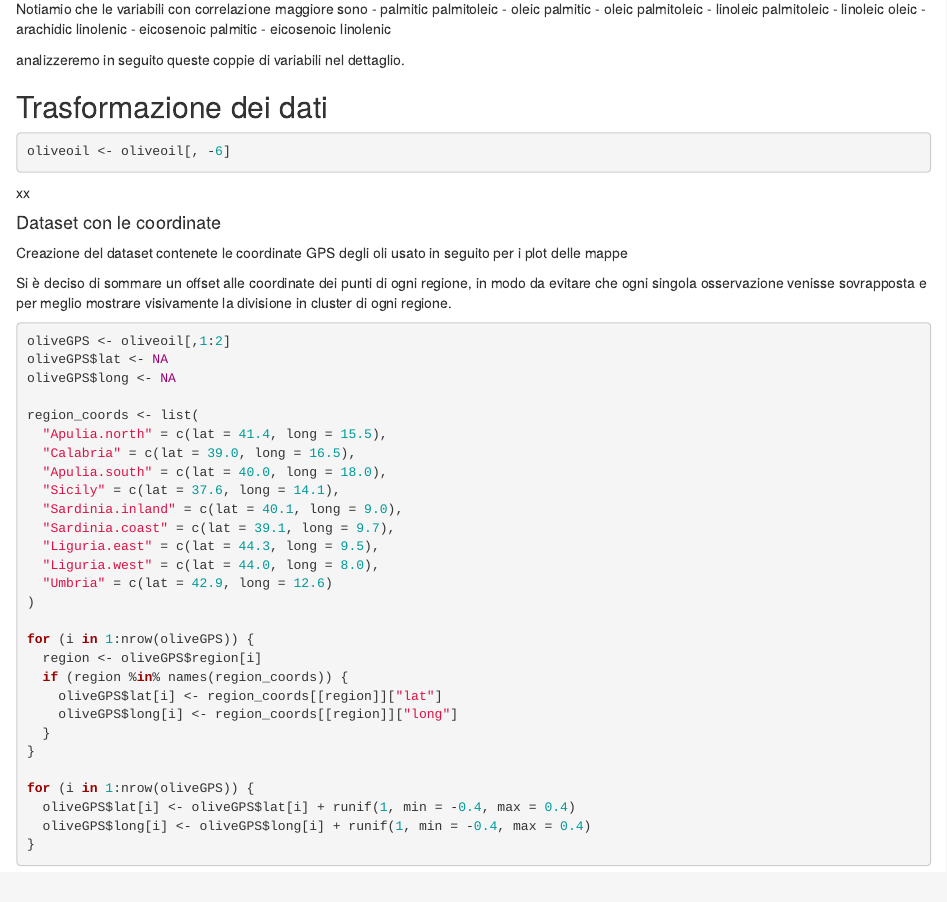
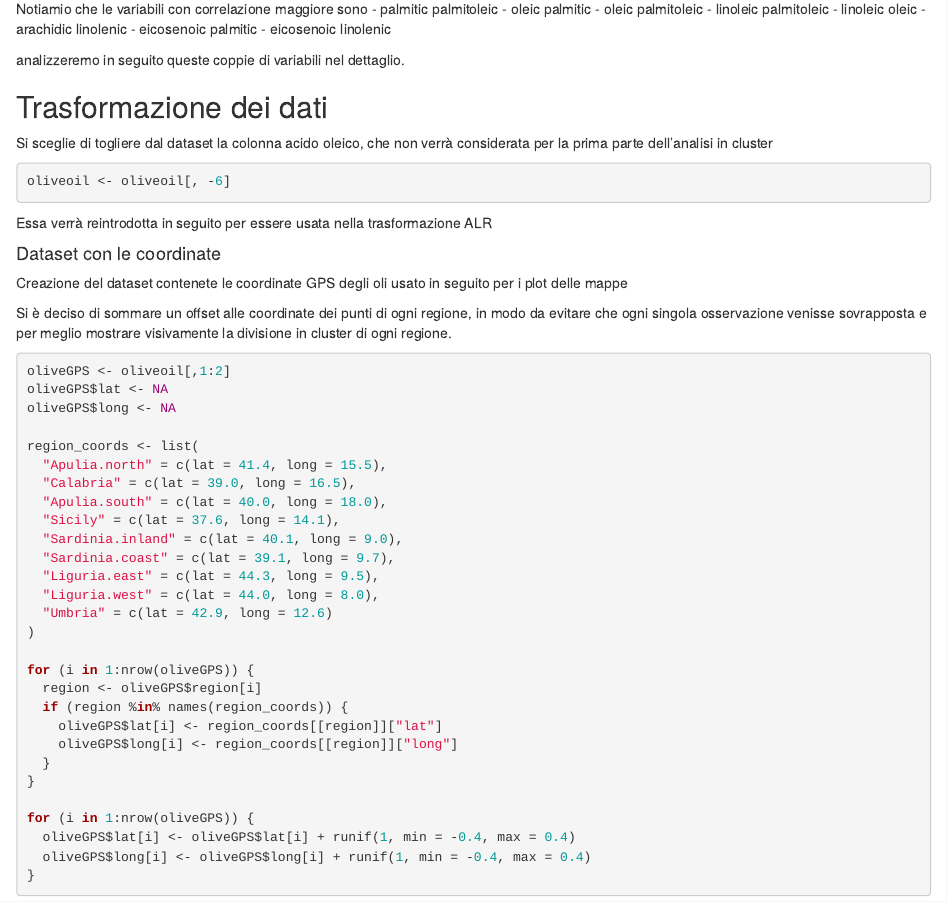
Before and after one commit to samueleserri/Progetto-Finale-DA, an R Markdown document (markdown/Progetto_GruppoT.rmd): the page in a window 1100 px wide, from 3760 px down. Rendered offline with R 4.5, knitr and Pandoc, with nearby package versions; the code chunks are not run, so their results and figures are left out; drawn as R Markdown's standard HTML page in place of the format the file asks for.

Commit message:
Update Progetto_GruppoT.rmd

````diff
--- a/markdown/Progetto_GruppoT.rmd
+++ b/markdown/Progetto_GruppoT.rmd
@@ -244,11 +244,14 @@ analizzeremo in seguito queste coppie di variabili nel dettaglio.
 
 ## Trasformazione dei dati
 
+Si sceglie di togliere dal dataset la colonna acido oleico, che non verrà considerata per la prima parte dell'analisi in cluster
+
 ```{r}
 oliveoil <- oliveoil[, -6]
 ```
 
-xx
+Essa verrà reintrodotta in seguito per essere usata nella trasformazione ALR
+
 
 
 #### Dataset con le coordinate
````
